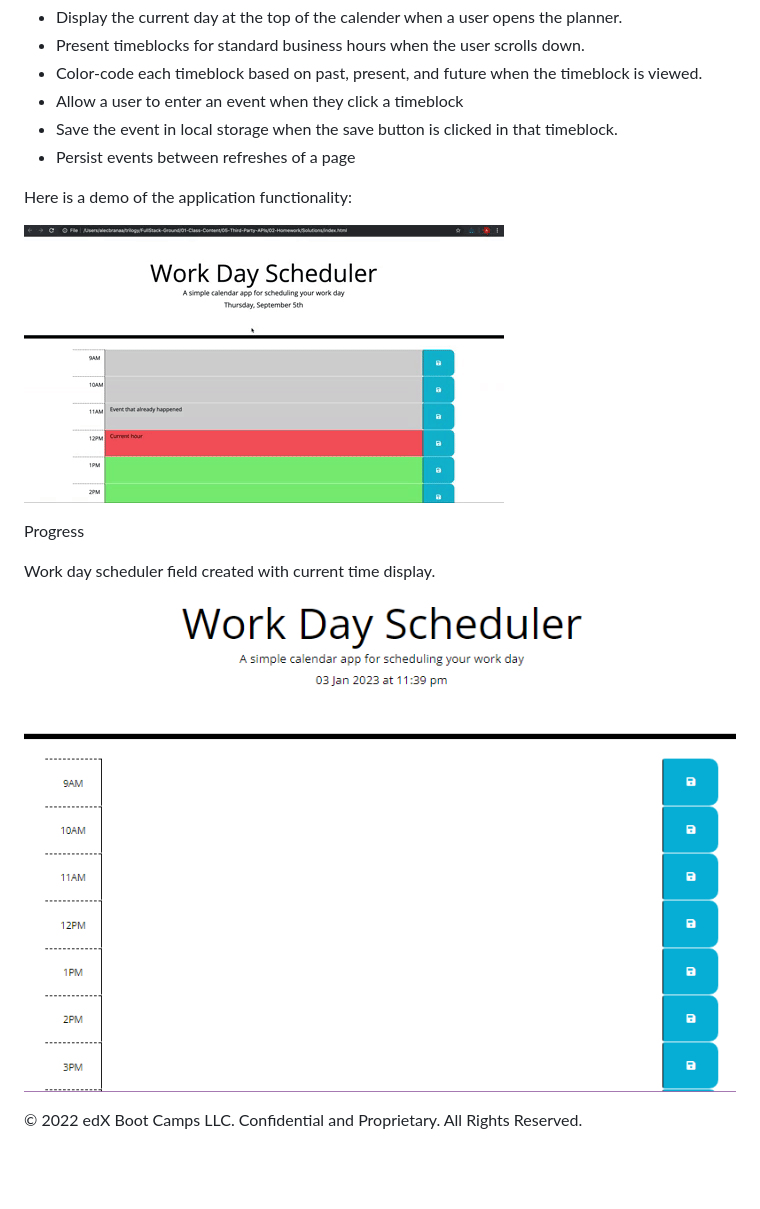
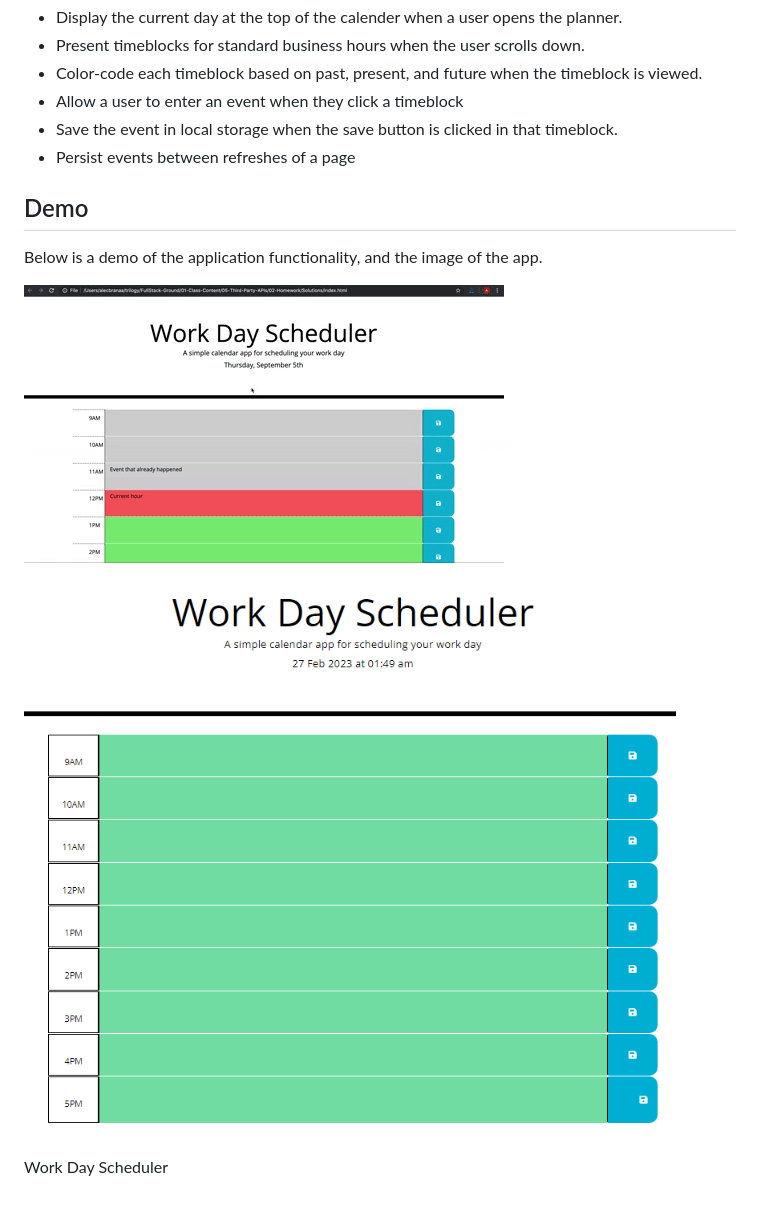
Before and after one commit to Ernest-Mbikan/workDayShecheduler, a Markdown page: README.md, the part around the change. Rendered like a GitHub page; pictures changed too: image/README/1677462648899.png (added); blank space fills up the shorter version.

```diff
--- a/README.md
+++ b/README.md
@@ -13,15 +13,12 @@ The app will:
 * Save the event in local storage when the save button is clicked in that timeblock.
 * Persist events between refreshes of a page
 
-Here is a demo of the application functionality:
+## Demo
+Below is a demo of the application functionality, and the image of the app.
 
 ![A user clicks on slots on the color-coded calendar and edits the events.](./images/05-third-party-apis-homework-demo.gif)
 
-Progress
 
-Work day scheduler field created with current time display.
+![1677462648899](image/README/1677462648899.png)
 
-![1672789373252](image/README/1672789373252.png)
-
-
-© 2022 edX Boot Camps LLC. Confidential and Proprietary. All Rights Reserved.
+Work Day Scheduler
```
Also changed, not shown: 3 other files.
